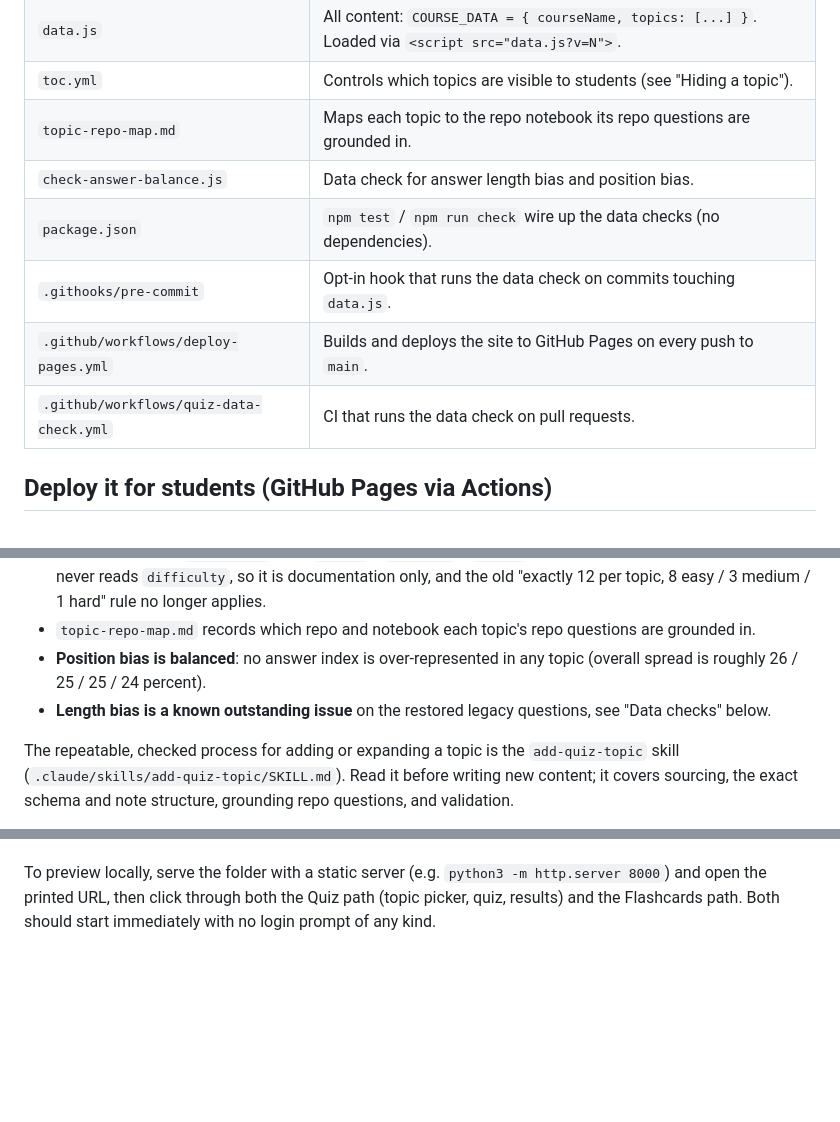
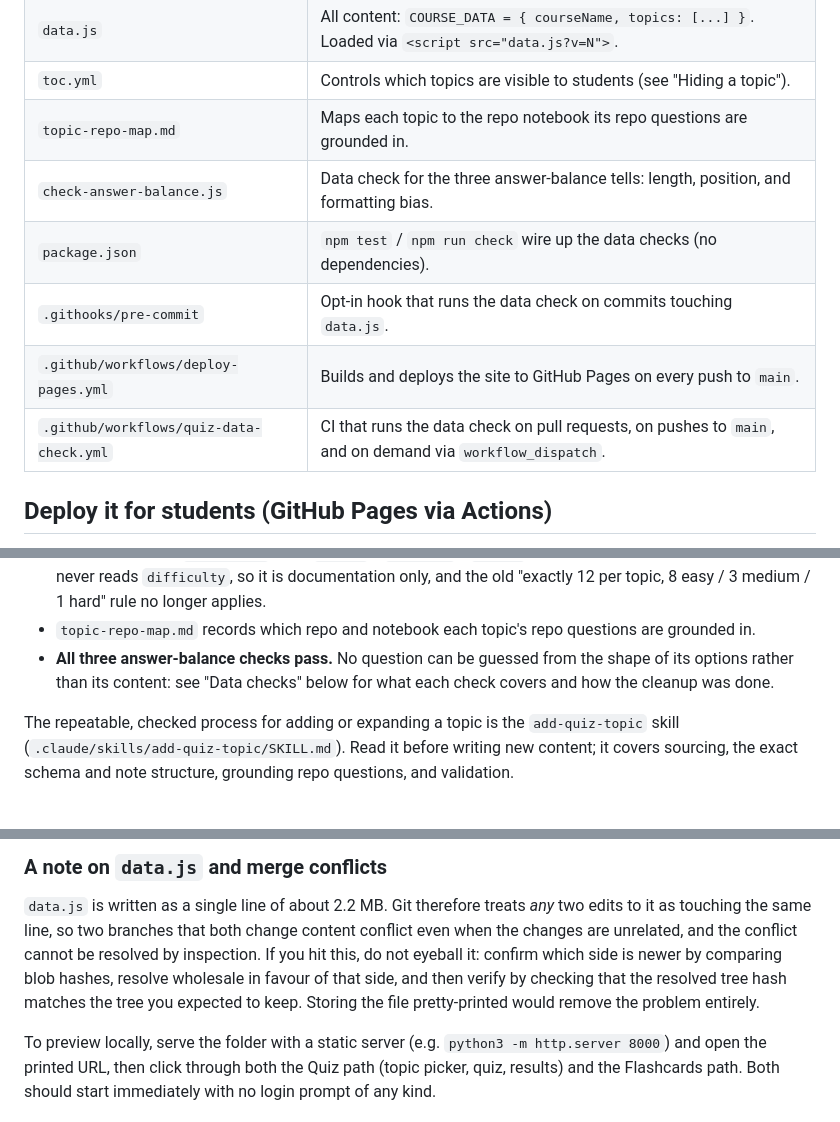
Before and after one commit to saeedbasha/flashcard, a Markdown page: README.md, 3 parts joined by grey strips. Drawn GitHub-style; blank space fills up the shorter version.

```diff
--- a/README.md
+++ b/README.md
@@ -24,11 +24,11 @@ cohort. No build step, no dependencies, no backend, no login. The whole app is
 | `data.js` | All content: `COURSE_DATA = { courseName, topics: [...] }`. Loaded via `<script src="data.js?v=N">`. |
 | `toc.yml` | Controls which topics are visible to students (see "Hiding a topic"). |
 | `topic-repo-map.md` | Maps each topic to the repo notebook its repo questions are grounded in. |
-| `check-answer-balance.js` | Data check for answer length bias and position bias. |
+| `check-answer-balance.js` | Data check for the three answer-balance tells: length, position, and formatting bias. |
 | `package.json` | `npm test` / `npm run check` wire up the data checks (no dependencies). |
 | `.githooks/pre-commit` | Opt-in hook that runs the data check on commits touching `data.js`. |
 | `.github/workflows/deploy-pages.yml` | Builds and deploys the site to GitHub Pages on every push to `main`. |
-| `.github/workflows/quiz-data-check.yml` | CI that runs the data check on pull requests. |
+| `.github/workflows/quiz-data-check.yml` | CI that runs the data check on pull requests, on pushes to `main`, and on demand via `workflow_dispatch`. |
 
 ## Deploy it for students (GitHub Pages via Actions)
 
@@ -74,10 +74,9 @@ Current content shape (as of 2026-07-25):
   topic, 8 easy / 3 medium / 1 hard" rule no longer applies.
 - `topic-repo-map.md` records which repo and notebook each topic's repo
   questions are grounded in.
-- **Position bias is balanced**: no answer index is over-represented in any
-  topic (overall spread is roughly 26 / 25 / 25 / 24 percent).
-- **Length bias is a known outstanding issue** on the restored legacy questions,
-  see "Data checks" below.
+- **All three answer-balance checks pass.** No question can be guessed from the
+  shape of its options rather than its content: see "Data checks" below for what
+  each check covers and how the cleanup was done.
 
 The repeatable, checked process for adding or expanding a topic is the
 `add-quiz-topic` skill (`.claude/skills/add-quiz-topic/SKILL.md`). Read it
@@ -135,3 +191,12 @@ Three ways forward, whenever it is worth the time:
+### A note on `data.js` and merge conflicts
+
+`data.js` is written as a single line of about 2.2 MB. Git therefore treats *any*
+two edits to it as touching the same line, so two branches that both change
+content conflict even when the changes are unrelated, and the conflict cannot be
+resolved by inspection. If you hit this, do not eyeball it: confirm which side is
+newer by comparing blob hashes, resolve wholesale in favour of that side, and
+then verify by checking that the resolved tree hash matches the tree you expected
+to keep. Storing the file pretty-printed would remove the problem entirely.
 
 To preview locally, serve the folder with a static server (e.g.
 `python3 -m http.server 8000`) and open the printed URL, then click through both
```
Also changed, not shown: other parts of README.md (+77 -20 lines).
